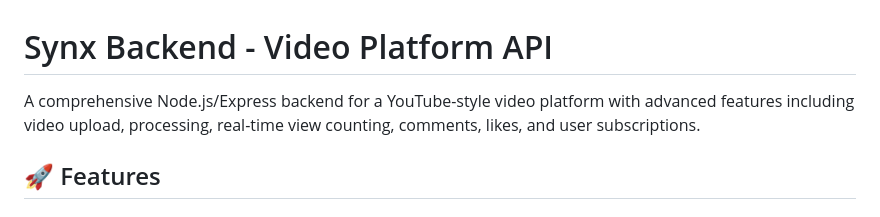
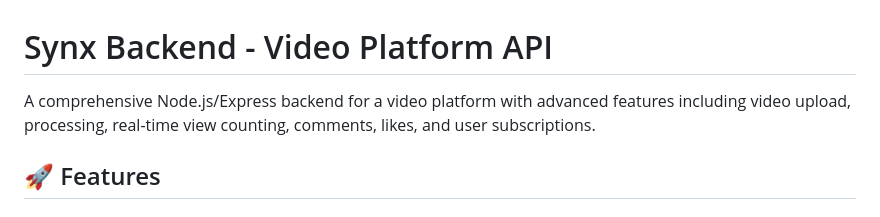
Before and after one commit to SumitGohil17/synx-backend, a Markdown page: README.md, the part around the change. Drawn GitHub-style.

Commit message:
Remove 'YouTube-style' from project description

```diff
--- a/README.md
+++ b/README.md
@@ -1,6 +1,6 @@
 # Synx Backend - Video Platform API
 
-A comprehensive Node.js/Express backend for a YouTube-style video platform with advanced features including video upload, processing, real-time view counting, comments, likes, and user subscriptions.
+A comprehensive Node.js/Express backend for a video platform with advanced features including video upload, processing, real-time view counting, comments, likes, and user subscriptions.
 
 ## 🚀 Features
 
```
